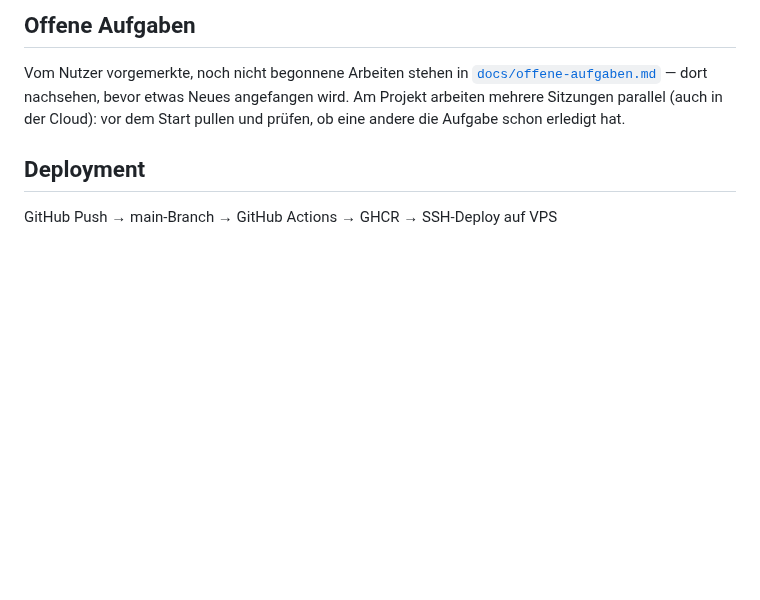
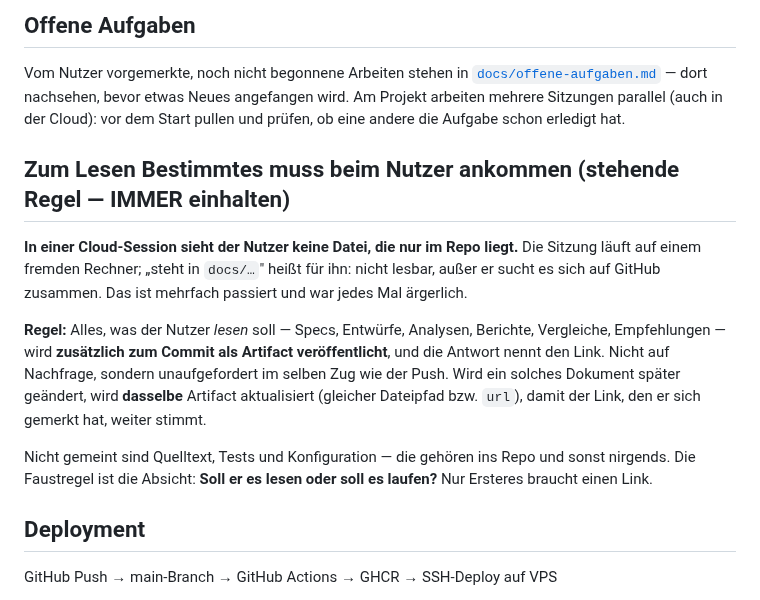
Before and after one commit to regover13/friesenspy, a Markdown page: CLAUDE.md, the part around the change. Rendered like a GitHub page; blank space fills up the shorter version.

Commit message:
Stehende Regel: zum Lesen Bestimmtes muss beim Nutzer ankommen
In einer Cloud-Session sieht der Nutzer keine Datei, die nur im Repo liegt -- die
Sitzung laeuft auf einem fremden Rechner. Das ist mehrfach passiert, zuletzt mit
dieser Spec. CLAUDE.md haelt jetzt fest: Specs, Analysen und Berichte werden
zusaetzlich zum Commit als Artifact veroeffentlicht und der Link genannt,
unaufgefordert; Aenderungen ziehen dasselbe Artifact nach.

Ausserdem in der Spec klargestellt (Nutzer, 16.08.2026): Die Kachelkarte bleibt
unangetastet, die Meldepunkte werden nur gross darueber geblendet. Es wird nichts
ersetzt und nichts nachgebaut.

Co-Authored-By: Claude Opus 5 <noreply@anthropic.com>
Claude-Session: https://claude.ai/code/session_019QD5KqzuPSPxhF18242NWE

```diff
--- a/CLAUDE.md
+++ b/CLAUDE.md
@@ -27,6 +27,22 @@ Vom Nutzer vorgemerkte, noch nicht begonnene Arbeiten stehen in
 [`docs/offene-aufgaben.md`](docs/offene-aufgaben.md) — dort nachsehen, bevor etwas Neues
 angefangen wird. Am Projekt arbeiten mehrere Sitzungen parallel (auch in der Cloud): vor dem
 Start pullen und prüfen, ob eine andere die Aufgabe schon erledigt hat.
+
+## Zum Lesen Bestimmtes muss beim Nutzer ankommen (stehende Regel — IMMER einhalten)
+
+**In einer Cloud-Session sieht der Nutzer keine Datei, die nur im Repo liegt.** Die Sitzung
+läuft auf einem fremden Rechner; „steht in `docs/…`" heißt für ihn: nicht lesbar, außer er
+sucht es sich auf GitHub zusammen. Das ist mehrfach passiert und war jedes Mal ärgerlich.
+
+**Regel:** Alles, was der Nutzer *lesen* soll — Specs, Entwürfe, Analysen, Berichte,
+Vergleiche, Empfehlungen — wird **zusätzlich zum Commit als Artifact veröffentlicht**, und die
+Antwort nennt den Link. Nicht auf Nachfrage, sondern unaufgefordert im selben Zug wie der Push.
+Wird ein solches Dokument später geändert, wird **dasselbe** Artifact aktualisiert (gleicher
+Dateipfad bzw. `url`), damit der Link, den er sich gemerkt hat, weiter stimmt.
+
+Nicht gemeint sind Quelltext, Tests und Konfiguration — die gehören ins Repo und sonst nirgends.
+Die Faustregel ist die Absicht: **Soll er es lesen oder soll es laufen?** Nur Ersteres braucht
+einen Link.
 
 ## Deployment
 
```
Also changed, not shown: 1 other file.
